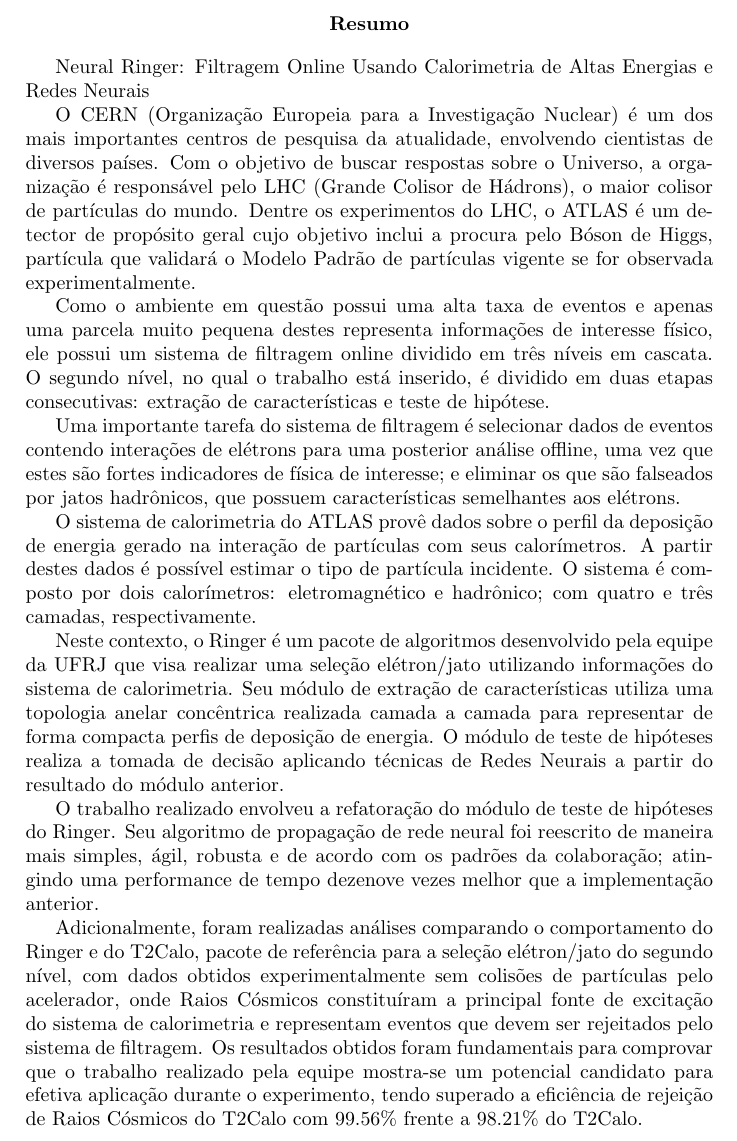
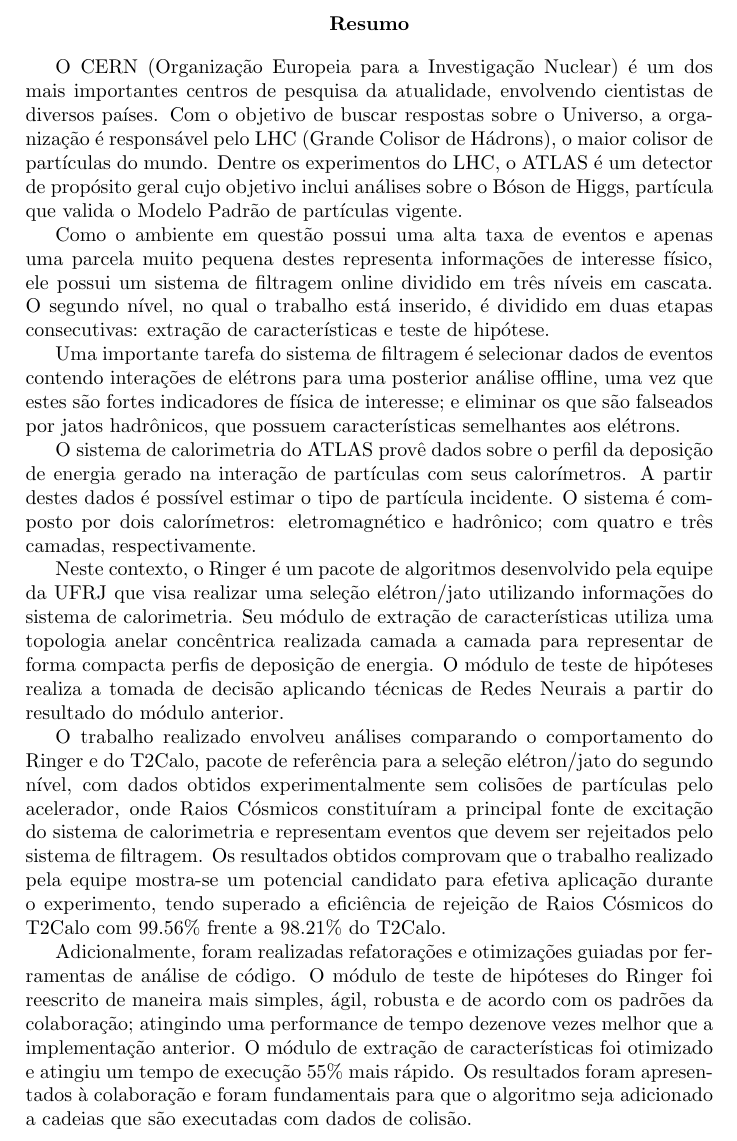
Before and after one commit to dhiana/bs-papers, a LaTeX paper (relatorio_cnpq.tex): part of page 4 of 29, cut so that both start at the same text. Compiled offline with pdfLaTeX.

Commit message:
Reescrito resumo

```diff
--- a/relatorio_cnpq.tex
+++ b/relatorio_cnpq.tex
@@ -31,11 +31,9 @@
 
 \begin{abstract}
 
-Neural Ringer: Filtragem Online Usando Calorimetria de Altas Energias e Redes Neurais
-
 O CERN (Organização Europeia para a Investigação Nuclear) é um dos mais importantes centros de pesquisa da atualidade, envolvendo cientistas de diversos países.
 Com o objetivo de buscar respostas sobre o Universo, a organização é responsável pelo LHC (Grande Colisor de Hádrons), o maior colisor de partículas do mundo.
-Dentre os experimentos do LHC, o ATLAS é um detector de propósito geral cujo objetivo inclui a procura pelo Bóson de Higgs, partícula que validará o Modelo Padrão de partículas vigente se for observada experimentalmente.
+Dentre os experimentos do LHC, o ATLAS é um detector de propósito geral cujo objetivo inclui análises sobre o Bóson de Higgs, partícula que valida o Modelo Padrão de partículas vigente.
 
 Como o ambiente em questão possui uma alta taxa de eventos e apenas uma parcela muito pequena destes representa informações de interesse físico, ele possui um sistema de filtragem online dividido em três níveis em cascata.
 O segundo nível, no qual o trabalho está inserido, é dividido em duas etapas consecutivas: extração de características e teste de hipótese.
@@ -50,11 +48,12 @@
 Seu módulo de extração de características utiliza uma topologia anelar concêntrica realizada camada a camada para representar de forma compacta perfis de deposição de energia.
 O módulo de teste de hipóteses realiza a tomada de decisão aplicando técnicas de Redes Neurais a partir do resultado do módulo anterior.
 
-O trabalho realizado envolveu a refatoração do módulo de teste de hipóteses do Ringer.
-Seu algoritmo de propagação de rede neural foi reescrito de maneira mais simples, ágil, robusta e de acordo com os padrões da colaboração; atingindo uma performance de tempo dezenove vezes melhor que a implementação anterior.
+O trabalho realizado envolveu análises comparando o comportamento do Ringer e do T2Calo, pacote de referência para a seleção elétron/jato do segundo nível, com dados obtidos experimentalmente sem colisões de partículas pelo acelerador, onde Raios Cósmicos constituíram a principal fonte de excitação do sistema de calorimetria e representam eventos que devem ser rejeitados pelo sistema de filtragem.
+Os resultados obtidos comprovam que o trabalho realizado pela equipe mostra-se um potencial candidato para efetiva aplicação durante o experimento, tendo superado a eficiência de rejeição de Raios Cósmicos do T2Calo com 99.56\% frente a 98.21\% do T2Calo.
 
-Adicionalmente, foram realizadas análises comparando o comportamento do Ringer e do T2Calo, pacote de referência para a seleção elétron/jato do segundo nível, com dados obtidos experimentalmente sem colisões de partículas pelo acelerador, onde Raios Cósmicos constituíram a principal fonte de excitação do sistema de calorimetria e representam eventos que devem ser rejeitados pelo sistema de filtragem.
-Os resultados obtidos foram fundamentais para comprovar que o trabalho realizado pela equipe mostra-se um potencial candidato para efetiva aplicação durante o experimento, tendo superado a eficiência de rejeição de Raios Cósmicos do T2Calo com 99.56\% frente a 98.21\% do T2Calo.
+Adicionalmente, foram realizadas refatorações e otimizações guiadas por ferramentas de análise de código.
+O módulo de teste de hipóteses do Ringer foi reescrito de maneira mais simples, ágil, robusta e de acordo com os padrões da colaboração; atingindo uma performance de tempo dezenove vezes melhor que a implementação anterior.
+O módulo de extração de características foi otimizado e atingiu um tempo de execução 55\% mais rápido. Os resultados foram apresentados à colaboração e foram fundamentais para que o algoritmo seja adicionado a cadeias que são executadas com dados de colisão.
 
 \end{abstract}
 
```
